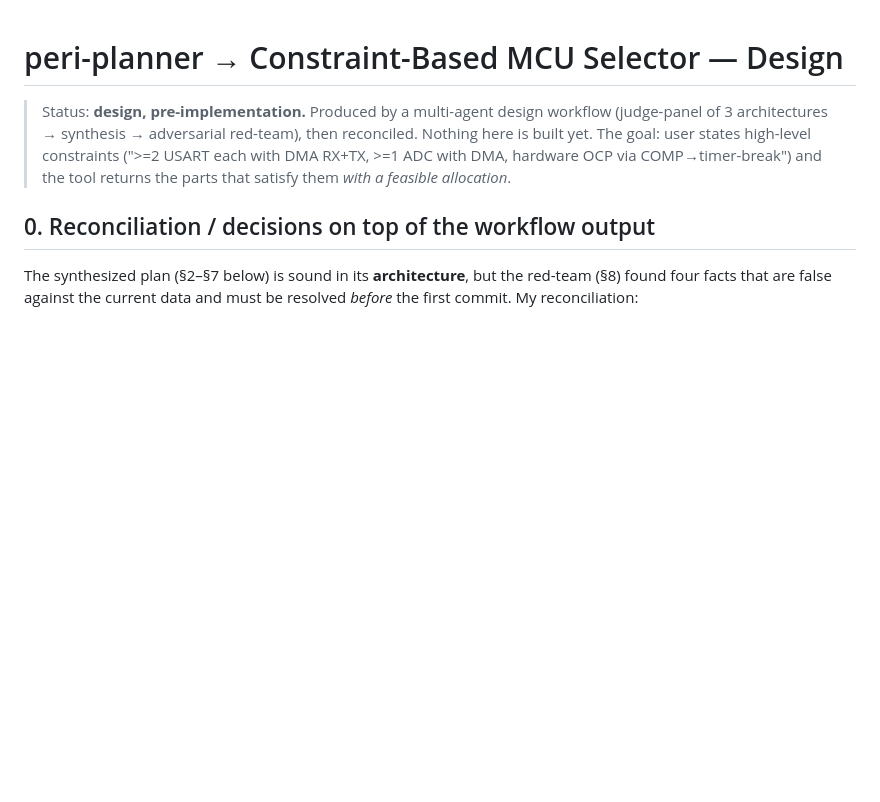
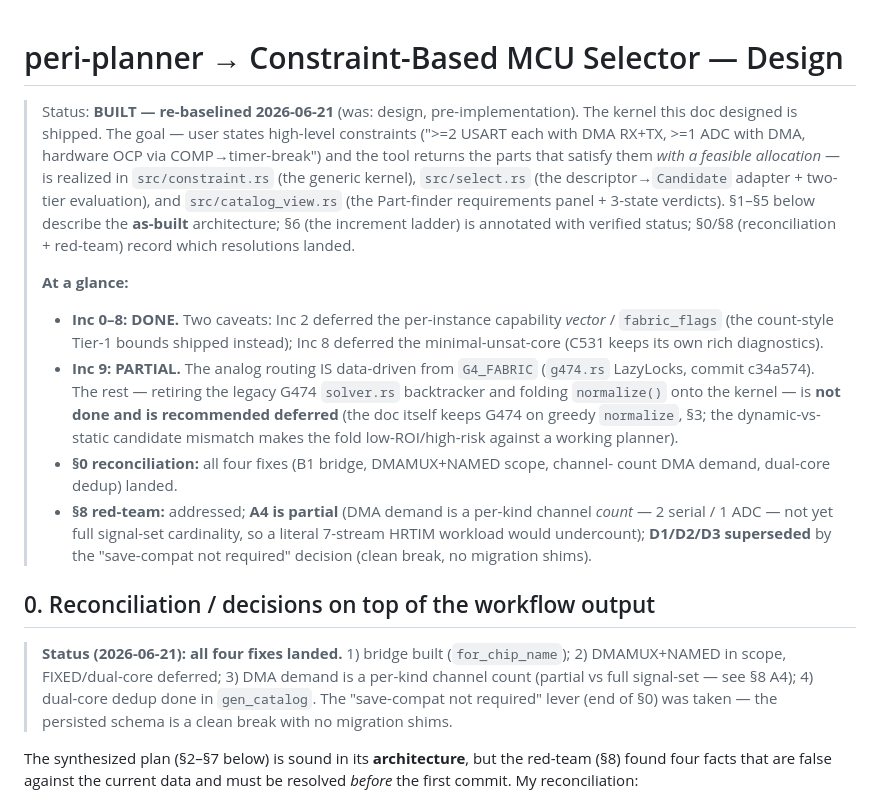
Before and after one commit to usbalbin/full-control, a Markdown page: peri-planner/docs/constraint-selector-design.md, the part around one of its changes. Drawn GitHub-style; blank space fills up the shorter version.

```diff
--- a/peri-planner/docs/constraint-selector-design.md
+++ b/peri-planner/docs/constraint-selector-design.md
@@ -1,13 +1,40 @@
 # peri-planner → Constraint-Based MCU Selector — Design
 
-> Status: **design, pre-implementation.** Produced by a multi-agent design workflow
-> (judge-panel of 3 architectures → synthesis → adversarial red-team), then
-> reconciled. Nothing here is built yet. The goal: user states high-level
+> Status: **BUILT — re-baselined 2026-06-21** (was: design, pre-implementation).
+> The kernel this doc designed is shipped. The goal — user states high-level
 > constraints (">=2 USART each with DMA RX+TX, >=1 ADC with DMA, hardware OCP via
 > COMP→timer-break") and the tool returns the parts that satisfy them *with a
-> feasible allocation*.
+> feasible allocation* — is realized in `src/constraint.rs` (the generic kernel),
+> `src/select.rs` (the descriptor→`Candidate` adapter + two-tier evaluation), and
+> `src/catalog_view.rs` (the Part-finder requirements panel + 3-state verdicts).
+> §1–§5 below describe the **as-built** architecture; §6 (the increment ladder) is
+> annotated with verified status; §0/§8 (reconciliation + red-team) record which
+> resolutions landed.
+>
+> **At a glance:**
+> - **Inc 0–8: DONE.** Two caveats: Inc 2 deferred the per-instance capability
+>   *vector* / `fabric_flags` (the count-style Tier-1 bounds shipped instead);
+>   Inc 8 deferred the minimal-unsat-core (C531 keeps its own rich diagnostics).
+> - **Inc 9: PARTIAL.** The analog routing IS data-driven from `G4_FABRIC`
+>   (`g474.rs` LazyLocks, commit c34a574). The rest — retiring the legacy G474
+>   `solver.rs` backtracker and folding `normalize()` onto the kernel — is **not
+>   done and is recommended deferred** (the doc itself keeps G474 on greedy
+>   `normalize`, §3; the dynamic-vs-static candidate mismatch makes the fold
+>   low-ROI/high-risk against a working planner).
+> - **§0 reconciliation:** all four fixes (B1 bridge, DMAMUX+NAMED scope, channel-
+>   count DMA demand, dual-core dedup) landed.
+> - **§8 red-team:** addressed; **A4 is partial** (DMA demand is a per-kind channel
+>   *count* — 2 serial / 1 ADC — not yet full signal-set cardinality, so a literal
+>   7-stream HRTIM workload would undercount); **D1/D2/D3 superseded** by the
+>   "save-compat not required" decision (clean break, no migration shims).
 
 ## 0. Reconciliation / decisions on top of the workflow output
+
+> **Status (2026-06-21): all four fixes landed.** 1) bridge built (`for_chip_name`);
+> 2) DMAMUX+NAMED in scope, FIXED/dual-core deferred; 3) DMA demand is a per-kind
+> channel count (partial vs full signal-set — see §8 A4); 4) dual-core dedup done in
+> `gen_catalog`. The "save-compat not required" lever (end of §0) was taken — the
+> persisted schema is a clean break with no migration shims.
 
 The synthesized plan (§2–§7 below) is sound in its **architecture**, but the
 red-team (§8) found four facts that are false against the current data and must
```
Also changed, not shown: other parts of peri-planner/docs/constraint-selector-design.md (+53 -24 lines).
